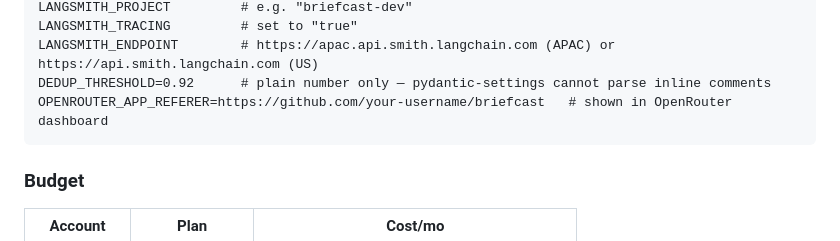
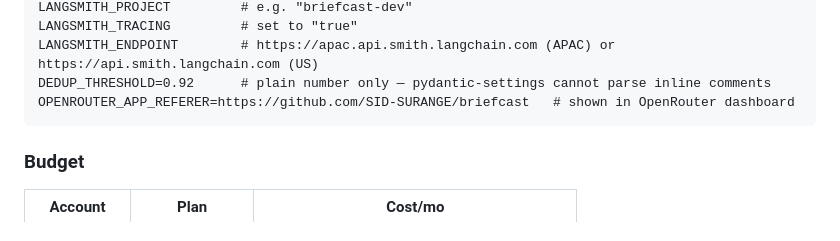
Before and after one commit to SID-SURANGE/briefcast, a Markdown page: CLAUDE.md, the part around the change. GitHub-like rendering.

````diff
--- a/CLAUDE.md
+++ b/CLAUDE.md
@@ -320,7 +320,7 @@ LANGSMITH_PROJECT         # e.g. "briefcast-dev"
 LANGSMITH_TRACING         # set to "true"
 LANGSMITH_ENDPOINT        # https://apac.api.smith.langchain.com (APAC) or https://api.smith.langchain.com (US)
 DEDUP_THRESHOLD=0.92      # plain number only — pydantic-settings cannot parse inline comments
-OPENROUTER_APP_REFERER=https://github.com/your-username/briefcast   # shown in OpenRouter dashboard
+OPENROUTER_APP_REFERER=https://github.com/SID-SURANGE/briefcast   # shown in OpenRouter dashboard
 ```
 
 ### Budget
````
Also changed, not shown: README.md (+1 -1 lines).
